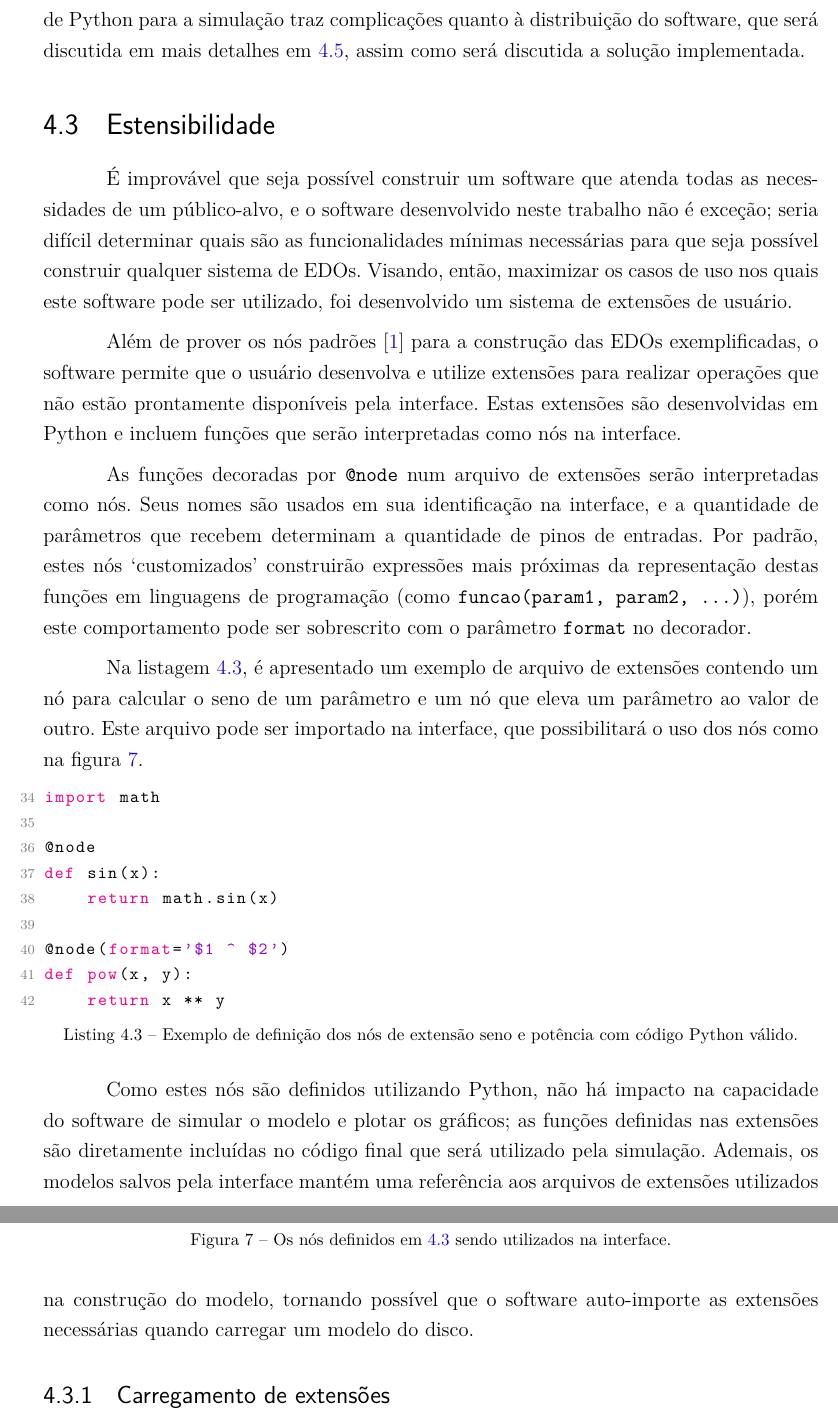
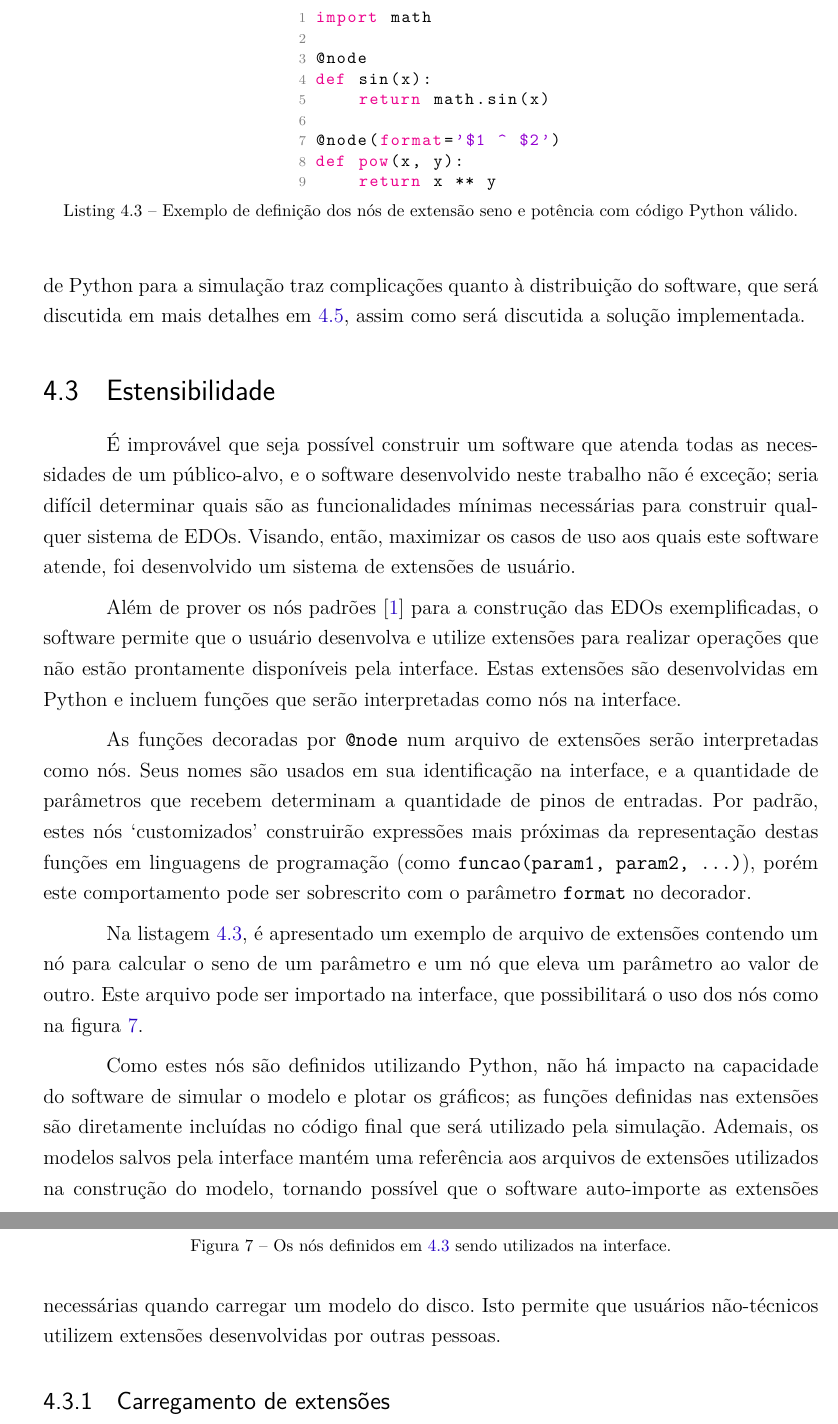
Before and after one commit to Syndelis/dissertacao-mestrado, a LaTeX thesis (ufsj-abntex2.tex): two parts of pages 30 and 31 of 38, joined at a grey line, cut so that both start at the same text. Compiled offline with pdfLaTeX.

Commit message:
pequenos refrseamentos e ajustes na seção de estensibilidade

```diff
--- a/ufsj-abntex2.tex
+++ b/ufsj-abntex2.tex
@@ -831,7 +831,7 @@ O código gerado, além de ser aprensentado como opção de exportação do mode
 \section{Estensibilidade}
 \label{sec:estensibilidade}
 
-É improvável que seja possível construir um software que atenda todas as necessidades de um público-alvo, e o software desenvolvido neste trabalho não é exceção; seria difícil determinar quais são as funcionalidades mínimas necessárias para que seja possível construir qualquer sistema de EDOs. Visando, então, maximizar os casos de uso nos quais este software pode ser utilizado, foi desenvolvido um sistema de extensões de usuário.
+É improvável que seja possível construir um software que atenda todas as necessidades de um público-alvo, e o software desenvolvido neste trabalho não é exceção; seria difícil determinar quais são as funcionalidades mínimas necessárias para construir qualquer sistema de EDOs. Visando, então, maximizar os casos de uso aos quais este software atende, foi desenvolvido um sistema de extensões de usuário.
 
 Além de prover os nós padrões [\ref{tab:tipos-de-nos}] para a construção das EDOs exemplificadas, o software permite que o usuário desenvolva e utilize extensões para realizar operações que não estão prontamente disponíveis pela interface. Estas extensões são desenvolvidas em Python e incluem funções que serão interpretadas como nós na interface.
 
@@ -839,7 +839,7 @@ As funções decoradas por \texttt{@node} num arquivo de extensões serão inter
 
 Na listagem \ref{code:ext-sin-pow}, é apresentado um exemplo de arquivo de extensões contendo um nó para calcular o seno de um parâmetro e um nó que eleva um parâmetro ao valor de outro. Este arquivo pode ser importado na interface, que possibilitará o uso dos nós como na figura \ref{fig:ext-sin-pow}.
 
-\begin{lstlisting}[language=Python, label=code:ext-sin-pow, caption=Exemplo de definição dos nós de extensão seno e potência com código Python válido.][H]
+\begin{lstlisting}[language=Python, label=code:ext-sin-pow, caption=Exemplo de definição dos nós de extensão seno e potência com código Python válido., float, xleftmargin=.35\textwidth]
 import math
 
 @node
@@ -859,7 +859,7 @@ def pow(x, y):
     \label{fig:ext-sin-pow}
 \end{figure}
 
-Como estes nós são definidos utilizando Python, não há impacto na capacidade do software de simular o modelo e plotar os gráficos; as funções definidas nas extensões são diretamente incluídas no código final que será utilizado pela simulação. Ademais, os modelos salvos pela interface mantém uma referência aos arquivos de extensões utilizados na construção do modelo, tornando possível que o software auto-importe as extensões necessárias quando carregar um modelo do disco.
+Como estes nós são definidos utilizando Python, não há impacto na capacidade do software de simular o modelo e plotar os gráficos; as funções definidas nas extensões são diretamente incluídas no código final que será utilizado pela simulação. Ademais, os modelos salvos pela interface mantém uma referência aos arquivos de extensões utilizados na construção do modelo, tornando possível que o software auto-importe as extensões necessárias quando carregar um modelo do disco. Isto permite que usuários não-técnicos utilizem extensões desenvolvidas por outras pessoas.
 
 \subsection{Carregamento de extensões}
 
```
